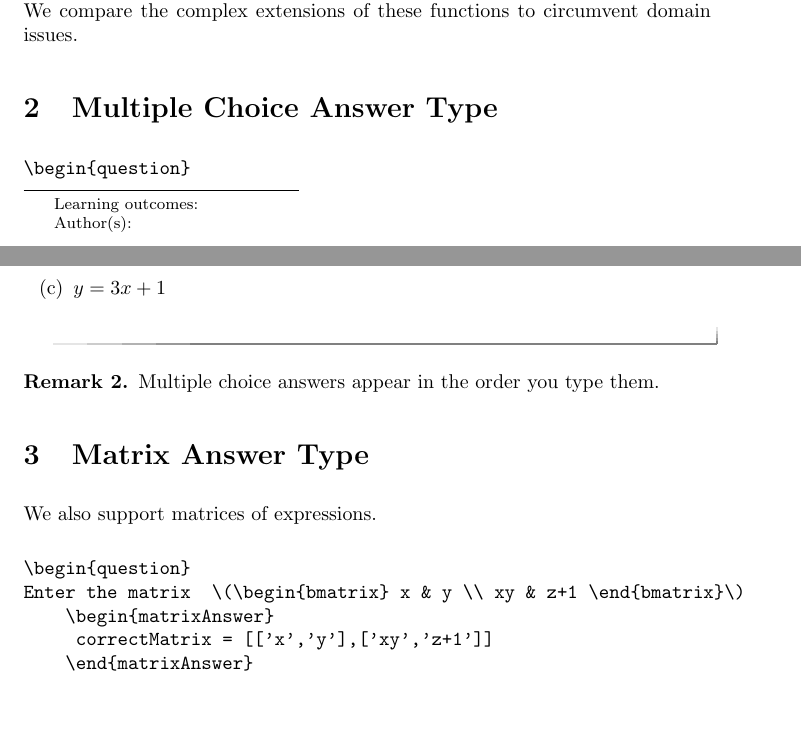
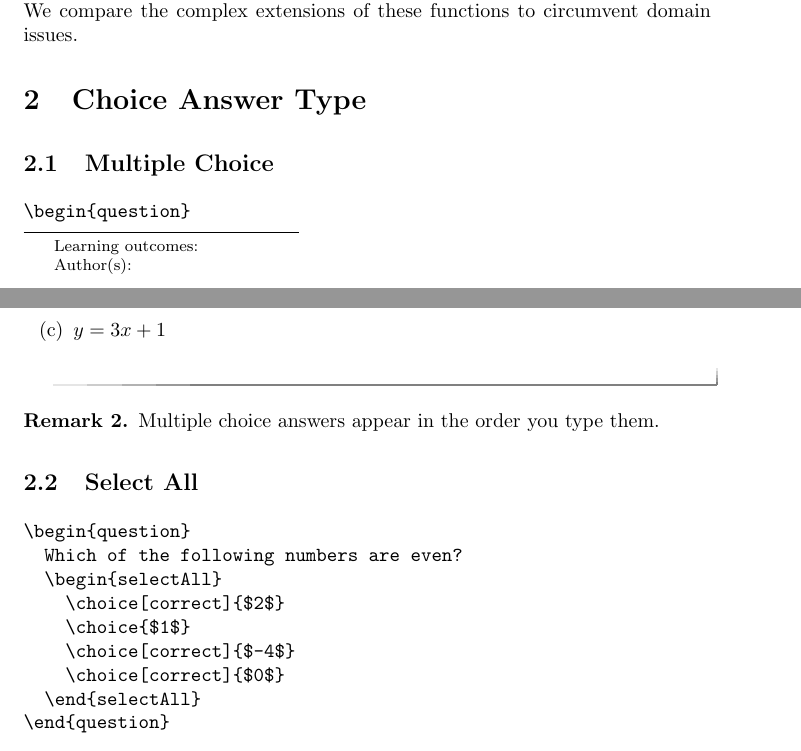
Before and after one commit to slcmalec/gettingStarted, a LaTeX document (questionAndAnswerTypes/questionAndAnswerTypes.tex): two parts of pages 1 and 2 of 3, joined at a grey line, cut so that both start at the same text, the shorter picture padded with empty space. Compiled offline with pdfLaTeX.

Commit message:
fixed questions and answers

```diff
--- a/questionAndAnswerTypes/questionAndAnswerTypes.tex
+++ b/questionAndAnswerTypes/questionAndAnswerTypes.tex
@@ -44,7 +44,9 @@ $100$ different complex numbers, and seeing if the results are
 of these functions to circumvent domain issues.
 \end{remark}
 
-\section{Multiple Choice Answer Type}
+\section{Choice Answer Type}
+
+\subsection{Multiple Choice}
 
 \begin{verbatim}
 \begin{question}
@@ -72,16 +74,18 @@ Produces:
   Multiple choice answers appear in the order you type them.
 \end{remark}
 
-\section{Matrix Answer Type}
 
-We also support matrices of expressions.
+\subsection{Select All}
 
 \begin{verbatim}
 \begin{question}
-Enter the matrix  \(\begin{bmatrix} x & y \\ xy & z+1 \end{bmatrix}\)
-    \begin{matrixAnswer}
-	    correctMatrix = [['x','y'],['xy','z+1']]
-    \end{matrixAnswer}
+  Which of the following numbers are even?
+  \begin{selectAll}
+    \choice[correct]{$2$}
+    \choice{$1$}
+    \choice[correct]{$-4$}
+    \choice[correct]{$0$}
+  \end{selectAll}
 \end{question}
 \end{verbatim}
 
```
Also changed, not shown: hints/hints.tex (+11 -10 lines), questionAndAnswerTypes/questionAndAnswerTypes.tex (40 more changed lines).
